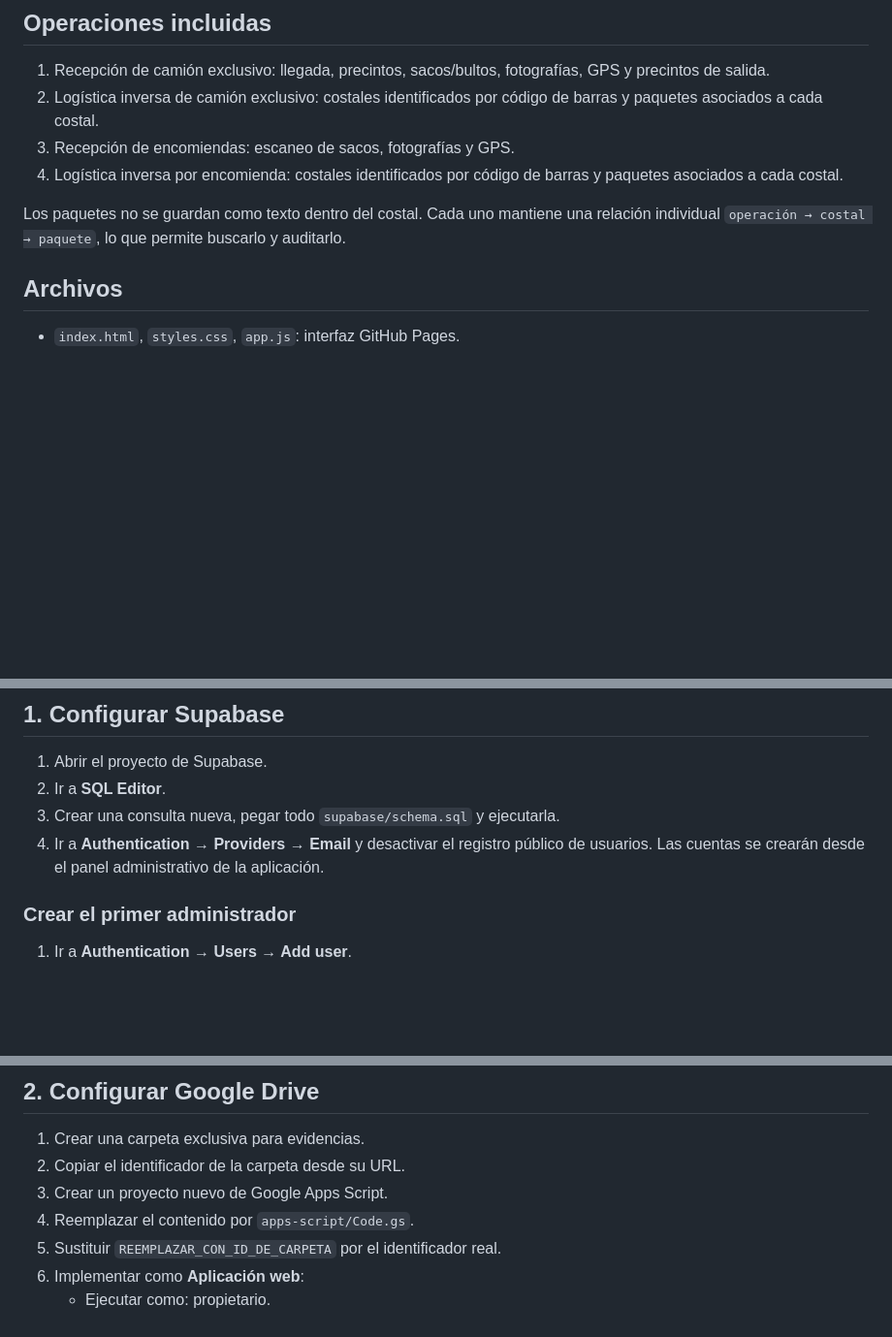
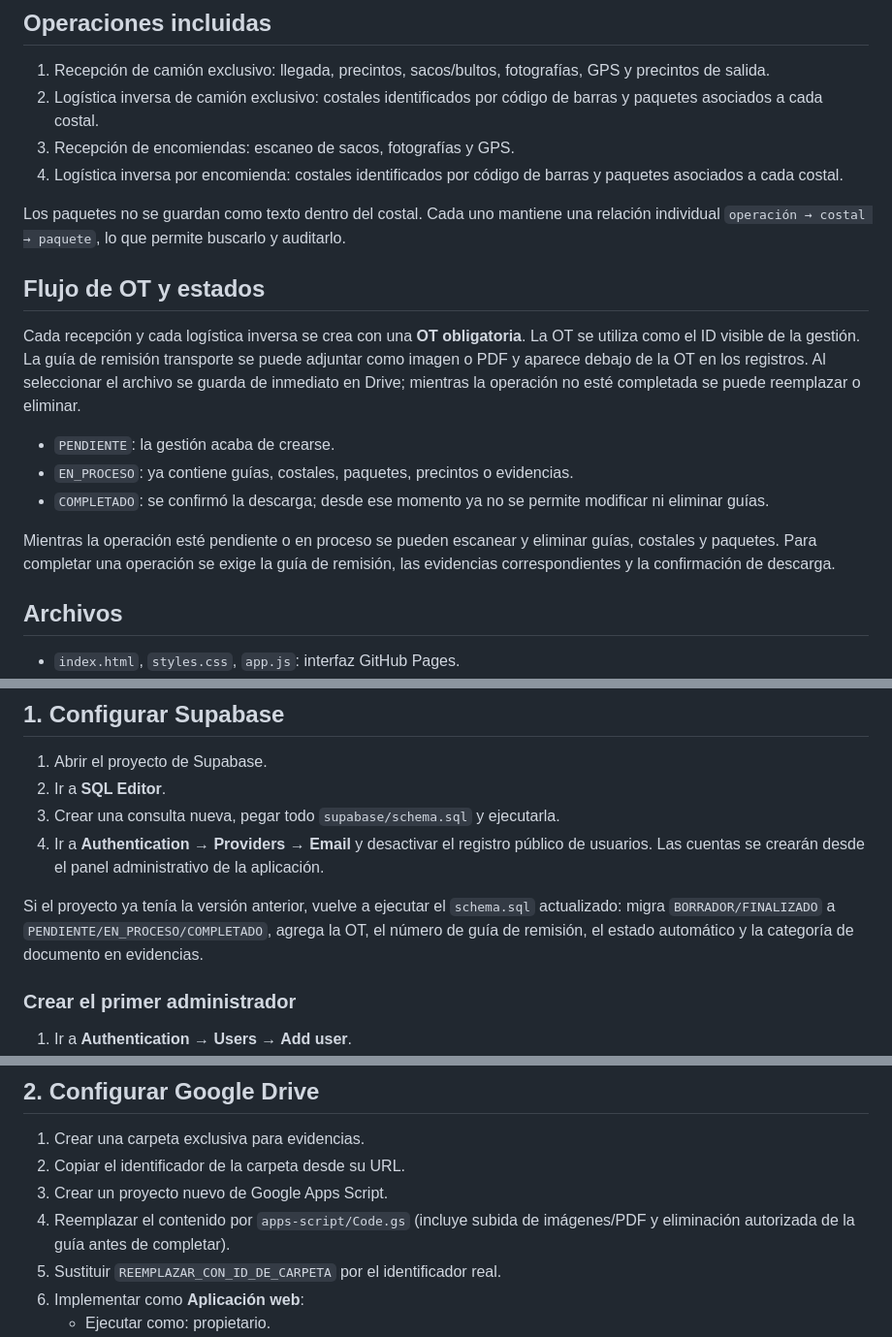
Before and after one commit to Darkgami-ing/GESTI-N-PDV-V3, a Markdown page: README.md, 3 parts joined by grey strips. Shown at 97% size. Drawn GitHub-style; blank space fills up the shorter version.

Commit message:
Actualiza flujo de OT, guía y estados: README.md

```diff
--- a/README.md
+++ b/README.md
@@ -10,6 +10,16 @@ Aplicación móvil para GitHub Pages con Supabase como base de datos y autentica
 4. Logística inversa por encomienda: costales identificados por código de barras y paquetes asociados a cada costal.
 
 Los paquetes no se guardan como texto dentro del costal. Cada uno mantiene una relación individual `operación → costal → paquete`, lo que permite buscarlo y auditarlo.
+
+## Flujo de OT y estados
+
+Cada recepción y cada logística inversa se crea con una **OT obligatoria**. La OT se utiliza como el ID visible de la gestión. La guía de remisión transporte se puede adjuntar como imagen o PDF y aparece debajo de la OT en los registros. Al seleccionar el archivo se guarda de inmediato en Drive; mientras la operación no esté completada se puede reemplazar o eliminar.
+
+- `PENDIENTE`: la gestión acaba de crearse.
+- `EN_PROCESO`: ya contiene guías, costales, paquetes, precintos o evidencias.
+- `COMPLETADO`: se confirmó la descarga; desde ese momento ya no se permite modificar ni eliminar guías.
+
+Mientras la operación esté pendiente o en proceso se pueden escanear y eliminar guías, costales y paquetes. Para completar una operación se exige la guía de remisión, las evidencias correspondientes y la confirmación de descarga.
 
 ## Archivos
 
@@ -25,6 +35,8 @@ Los paquetes no se guardan como texto dentro del costal. Cada uno mantiene una r
 2. Ir a **SQL Editor**.
 3. Crear una consulta nueva, pegar todo `supabase/schema.sql` y ejecutarla.
 4. Ir a **Authentication → Providers → Email** y desactivar el registro público de usuarios. Las cuentas se crearán desde el panel administrativo de la aplicación.
+
+Si el proyecto ya tenía la versión anterior, vuelve a ejecutar el `schema.sql` actualizado: migra `BORRADOR/FINALIZADO` a `PENDIENTE/EN_PROCESO/COMPLETADO`, agrega la OT, el número de guía de remisión, el estado automático y la categoría de documento en evidencias.
 
 ### Crear el primer administrador
 
@@ -82,7 +94,7 @@ La descarga del resultado incluye la contraseña indicada para facilitar la entr
 1. Crear una carpeta exclusiva para evidencias.
 2. Copiar el identificador de la carpeta desde su URL.
 3. Crear un proyecto nuevo de Google Apps Script.
-4. Reemplazar el contenido por `apps-script/Code.gs`.
+4. Reemplazar el contenido por `apps-script/Code.gs` (incluye subida de imágenes/PDF y eliminación autorizada de la guía antes de completar).
 5. Sustituir `REEMPLAZAR_CON_ID_DE_CARPETA` por el identificador real.
 6. Implementar como **Aplicación web**:
    - Ejecutar como: propietario.
```
